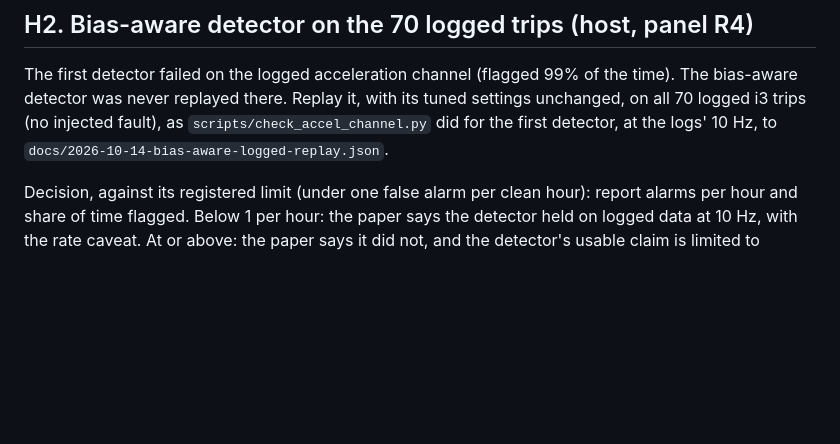
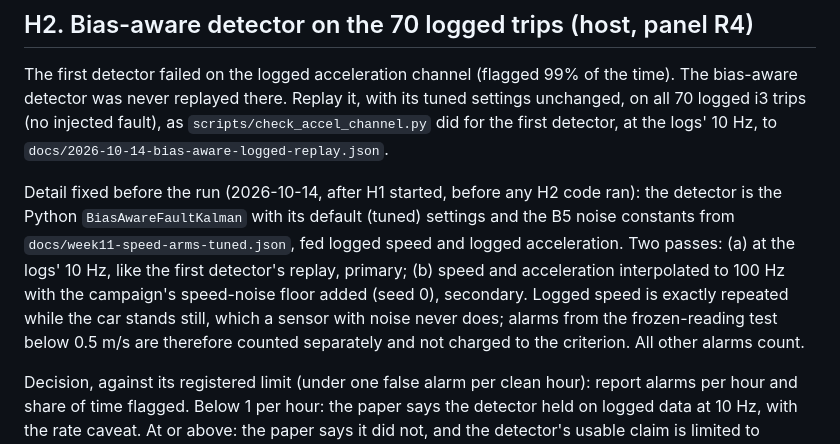
Before and after one commit to Manikanta25055/ev-pil-energy-management, a Markdown page: docs/2026-10-14-measurement-plan.md, the part around the change. Rendered like a GitHub page; blank space fills up the shorter version.

Commit message:
Measurement plan: fix H2 replay details before the run
Co-Authored-By: Claude Opus 5.5 <noreply@anthropic.com>

```diff
--- a/docs/2026-10-14-measurement-plan.md
+++ b/docs/2026-10-14-measurement-plan.md
@@ -40,6 +40,17 @@ the time). The bias-aware detector was never replayed there. Replay it, with
 its tuned settings unchanged, on all 70 logged i3 trips (no injected fault),
 as `scripts/check_accel_channel.py` did for the first detector, at the logs'
 10 Hz, to `docs/2026-10-14-bias-aware-logged-replay.json`.
+
+Detail fixed before the run (2026-10-14, after H1 started, before any H2
+code ran): the detector is the Python `BiasAwareFaultKalman` with its default
+(tuned) settings and the B5 noise constants from
+`docs/week11-speed-arms-tuned.json`, fed logged speed and logged
+acceleration. Two passes: (a) at the logs' 10 Hz, like the first detector's
+replay, primary; (b) speed and acceleration interpolated to 100 Hz with the
+campaign's speed-noise floor added (seed 0), secondary. Logged speed is
+exactly repeated while the car stands still, which a sensor with noise never
+does; alarms from the frozen-reading test below 0.5 m/s are therefore counted
+separately and not charged to the criterion. All other alarms count.
 
 Decision, against its registered limit (under one false alarm per clean hour):
 report alarms per hour and share of time flagged. Below 1 per hour: the paper
```
